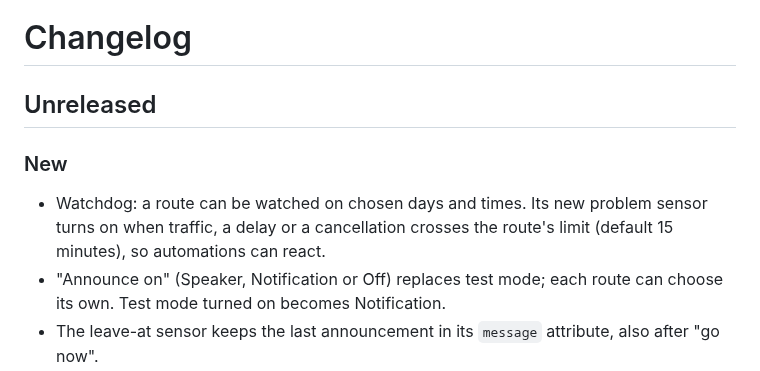
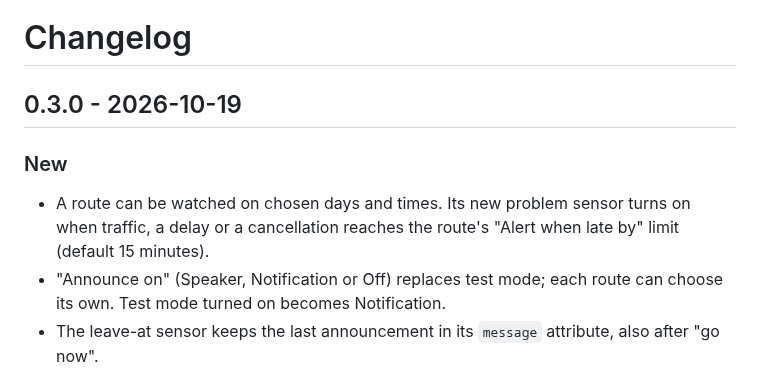
Before and after one commit to geeForceOne/andiamo, a Markdown page: CHANGELOG.md, the part around the change. Rendered like a GitHub page.

```diff
--- a/CHANGELOG.md
+++ b/CHANGELOG.md
@@ -1,10 +1,10 @@
 # Changelog
 
-## Unreleased
+## 0.3.0 - 2026-10-19
 
 ### New
 
-- Watchdog: a route can be watched on chosen days and times. Its new problem sensor turns on when traffic, a delay or a cancellation crosses the route's limit (default 15 minutes), so automations can react.
+- A route can be watched on chosen days and times. Its new problem sensor turns on when traffic, a delay or a cancellation reaches the route's "Alert when late by" limit (default 15 minutes).
 - "Announce on" (Speaker, Notification or Off) replaces test mode; each route can choose its own. Test mode turned on becomes Notification.
 - The leave-at sensor keeps the last announcement in its `message` attribute, also after "go now".
 
```
Also changed, not shown: README.md (+4 -4 lines), docs/screenshots/card.png, docs/screenshots/routes.png, docs/screenshots/settings.png, 1 other file.
